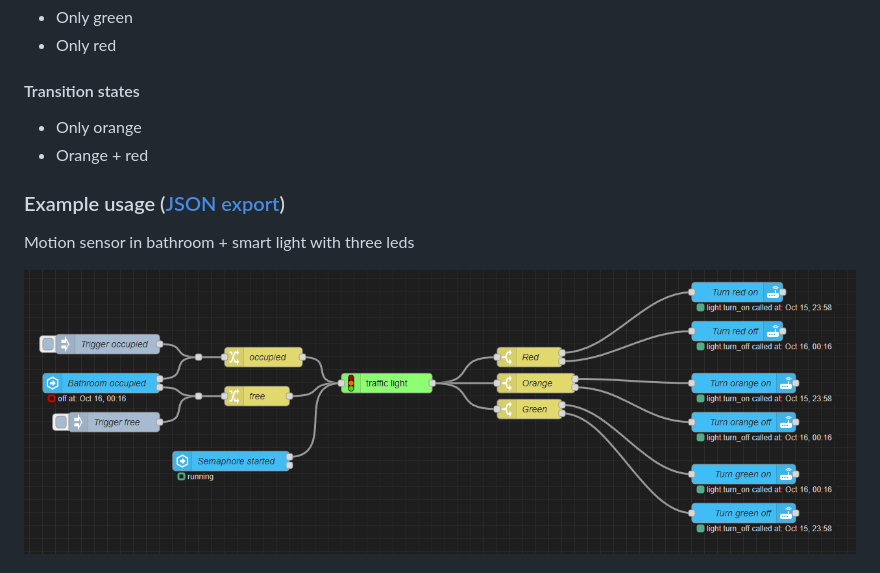
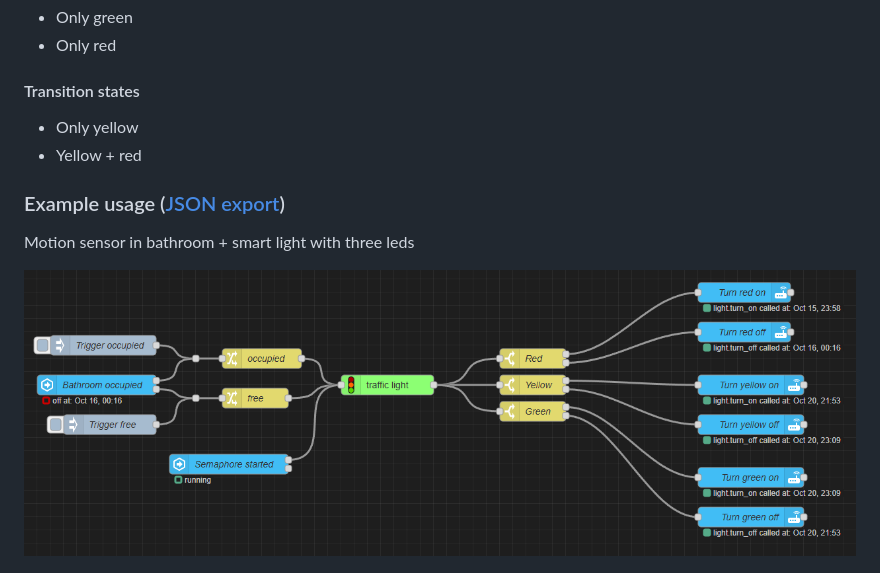
Before and after one commit to FilipChalupa/node-red-contrib-traffic-light, a Markdown page: README.md, the part around the change. Drawn GitHub-style; pictures changed too: docs/exampleNode.png.

Commit message:
Rename orange to yellow

```diff
--- a/README.md
+++ b/README.md
@@ -15,8 +15,8 @@ This is a Node-RED package to manage a traffic light.
 
 #### Transition states
 
-- Only orange
-- Orange + red
+- Only yellow
+- Yellow + red
 
 ### Example usage ([JSON export](./examples/ledSemaphore.json))
 
```
Also changed, not shown: 4 other files.
